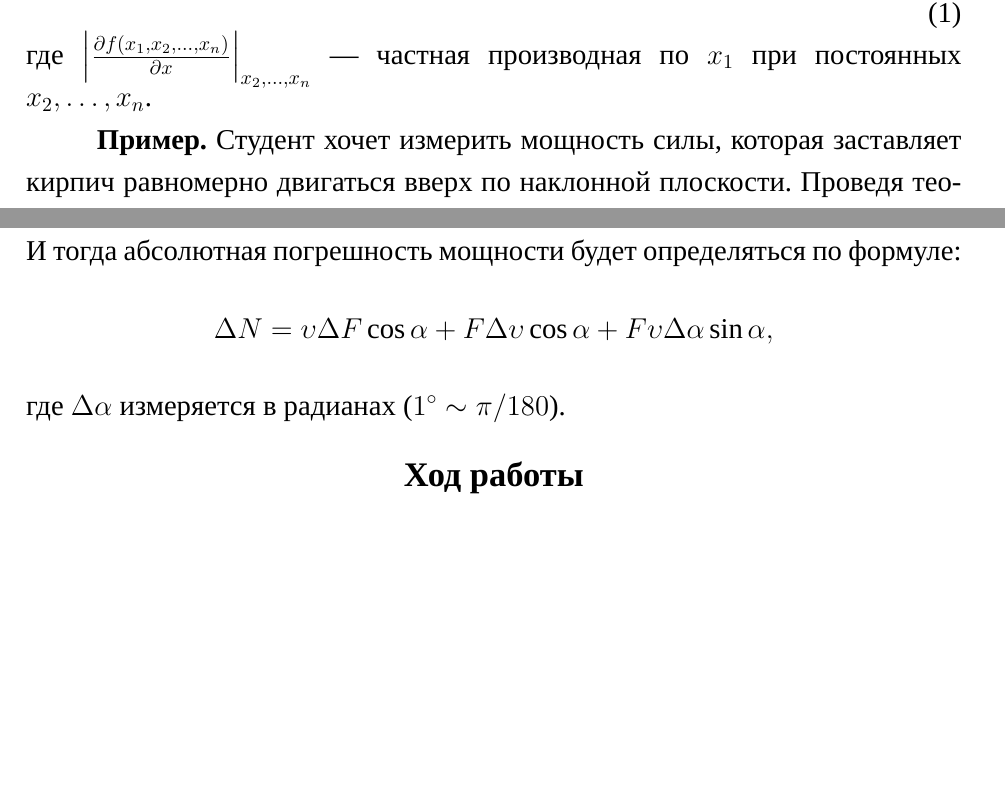
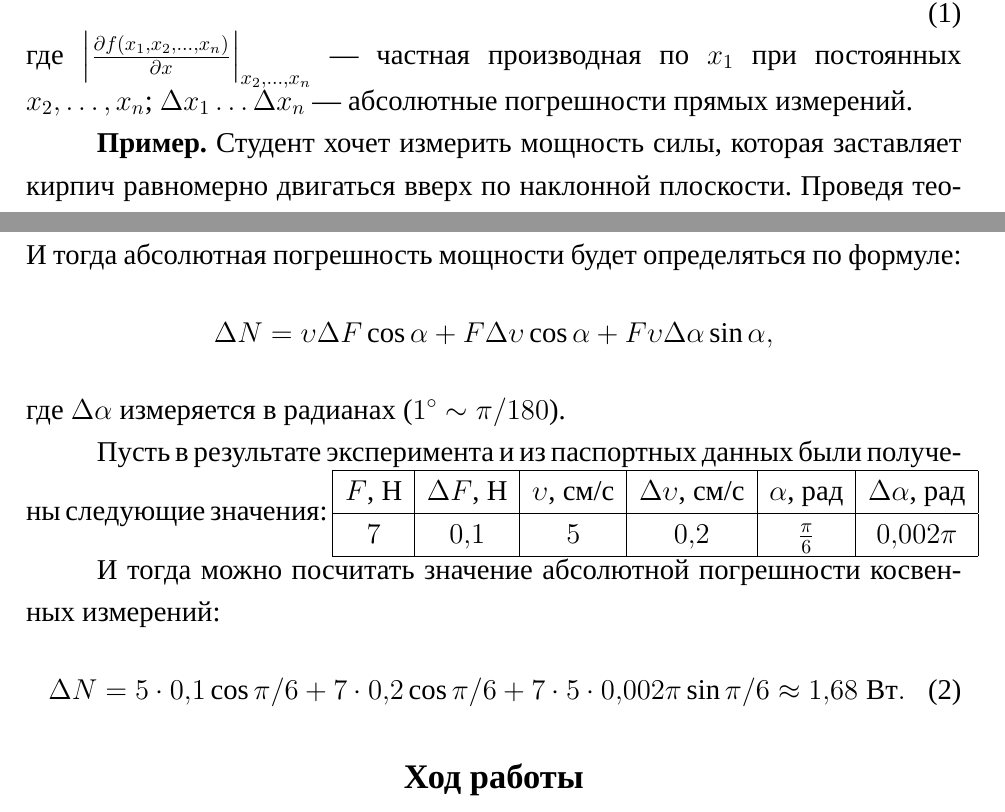
Before and after one commit to PilipenkoKirill/MeasurementLabs, a LaTeX document (lab2.tex): two parts of pages 1 and 2 of 3, joined at a grey line, cut so that both start at the same text, the shorter picture padded with empty space. Compiled offline with LuaLaTeX; a missing font is replaced by an installed copy or a similar font.

Commit message:
Доработан пример из 2 лабы

```diff
--- a/lab2.tex
+++ b/lab2.tex
@@ -8,7 +8,7 @@
 \begin{equation} \label{indirectError}
     \Delta f = \left | \frac{\partial f(x_1, x_2, \ldots, x_n)}{\partial x_1} \right |_{x_2, \ldots, x_n} \Delta x_1 + \ldots + \left | \frac{\partial f(x_1, x_2, \ldots, x_n)}{\partial x_n} \right |_{x_1, \ldots, x_{n-1}} \Delta x_n,
 \end{equation}
-где $\left | \frac{\partial f(x_1, x_2, \ldots, x_n)}{\partial x} \right |_{x_2, \ldots, x_n}$~---~частная производная по $x_1$ при постоянных $x_2, \ldots, x_n$.
+где $\left | \frac{\partial f(x_1, x_2, \ldots, x_n)}{\partial x} \right |_{x_2, \ldots, x_n}$~---~частная производная по $x_1$ при постоянных $x_2, \ldots, x_n$; $\Delta x_1 \ldots \Delta x_n$~---~абсолютные погрешности прямых измерений.
 
 \textbf{Пример.}
 Студент хочет измерить мощность силы, которая заставляет кирпич равномерно двигаться вверх по наклонной плоскости. Проведя теоретические расчёты студент получил рабочую формулу $N = F\upsilon\cos{\alpha}$, где $F, \upsilon, \alpha$~---~величины, получаемые в результате прямых измерений. Применив формулу \ref{indirectError} найдём частные производные:
@@ -22,6 +22,18 @@
     \Delta N = \upsilon\Delta F\cos{\alpha} + F\Delta \upsilon\cos{\alpha} + F\upsilon\Delta\alpha\sin{\alpha},
 \end{equation*}
 где $\Delta\alpha$ измеряется в радианах ($1^\circ \sim \pi/180$).
+
+Пусть в результате эксперимента и из паспортных данных были получены следующие значения:
+\begin{tabular}{|c|c|c|c|c|c|}
+    \hline
+    $F$, Н & $\Delta F$, Н & $\upsilon$, см/с & $\Delta \upsilon$, см/с & $\alpha$, рад & $\Delta \alpha$, рад\\ \hline
+    $7$ & $0,1$ & $5$ & $0,2$ & $\frac{\pi}{6}$ & $0,002\pi$ \\ \hline
+\end{tabular}
+
+И тогда можно посчитать значение абсолютной погрешности косвенных измерений:
+\begin{equation}
+    \Delta N = 5 \cdot 0,1 \cos{\pi/6} + 7\cdot 0,2\cos{\pi/6} + 7\cdot 5 \cdot 0,002\pi\sin{\pi/6} \approx 1,68\;\text{Вт}.
+\end{equation}
 \progress{}
 \section{}
 Используя формулу \ref{indirectError} получить формулу абсолютной погрешности для следующих физических зависимостей:
```
Also changed, not shown: lab5.1.tex (+2 -2 lines), method.tex (+1 -1 lines), lab2.pdf.
